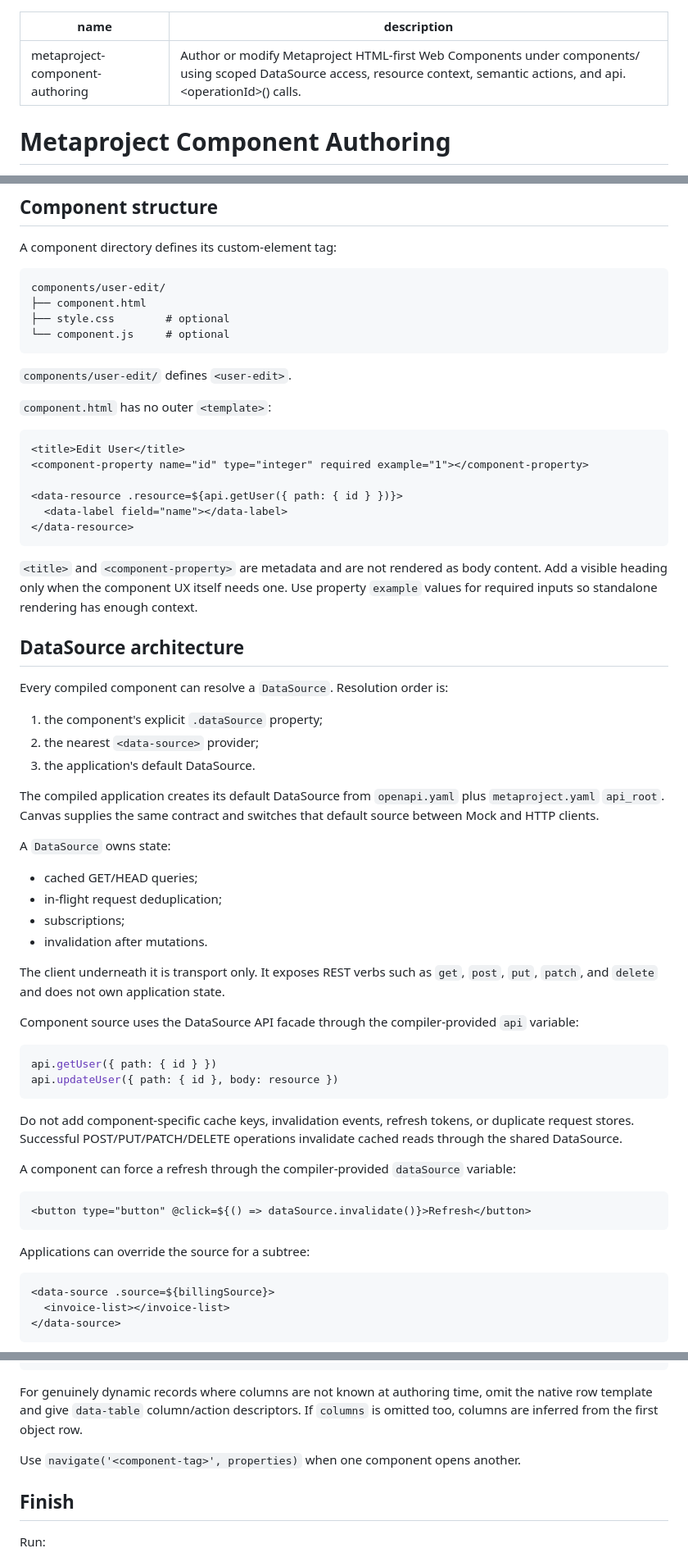
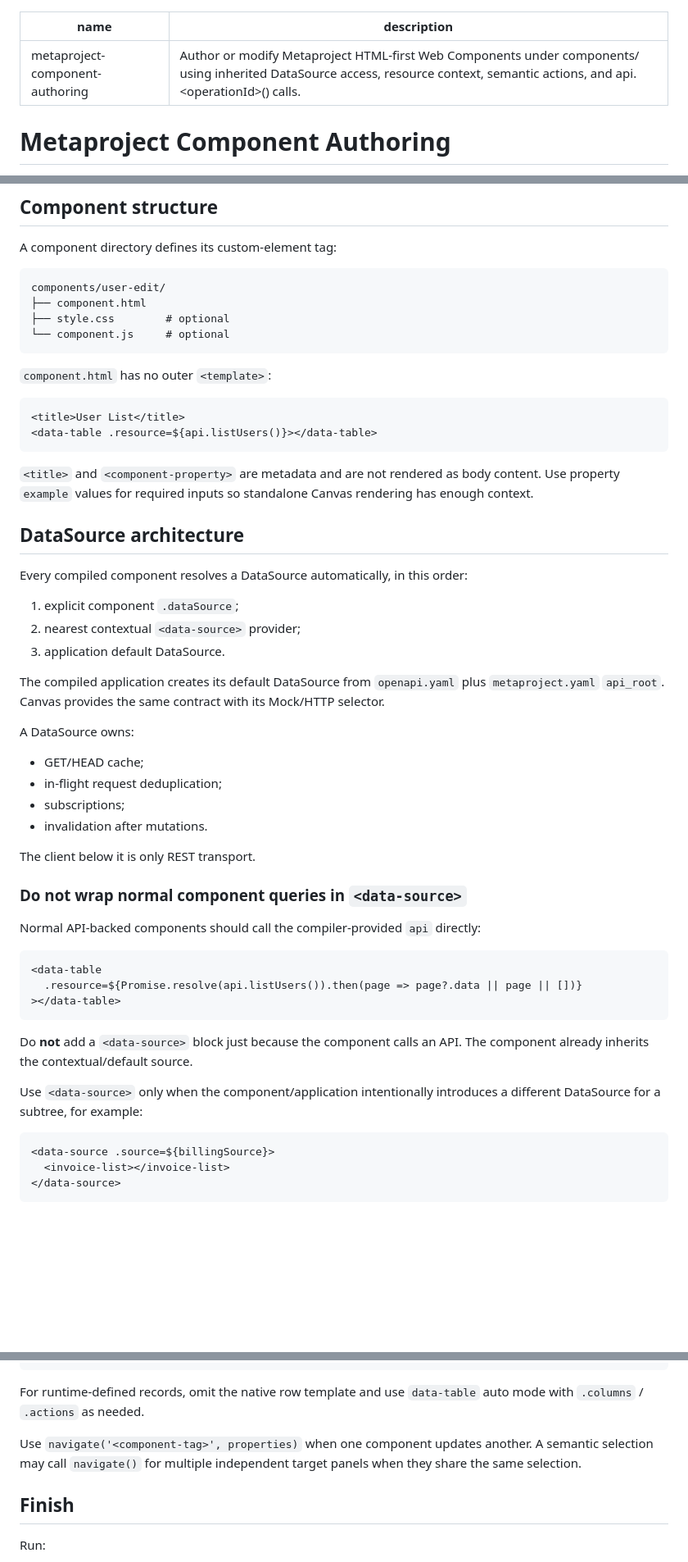
Before and after one commit to bravado/metaproject, a Markdown page: skills/component-authoring/SKILL.md, 3 parts joined by grey strips. Shown at 82% size. GitHub-like rendering; blank space fills up the shorter version.

````diff
--- a/skills/component-authoring/SKILL.md
+++ b/skills/component-authoring/SKILL.md
@@ -1,6 +1,6 @@
 ---
 name: metaproject-component-authoring
-description: Author or modify Metaproject HTML-first Web Components under components/ using scoped DataSource access, resource context, semantic actions, and api.<operationId>() calls.
+description: Author or modify Metaproject HTML-first Web Components under components/ using inherited DataSource access, resource context, semantic actions, and api.<operationId>() calls.
 ---
 
 # Metaproject Component Authoring
@@ -18,56 +18,47 @@ components/user-edit/
 └── component.js     # optional
 ```
 
-`components/user-edit/` defines `<user-edit>`.
-
 `component.html` has no outer `<template>`:
 
 ```html
-<title>Edit User</title>
-<component-property name="id" type="integer" required example="1"></component-property>
-
-<data-resource .resource=${api.getUser({ path: { id } })}>
-  <data-label field="name"></data-label>
-</data-resource>
+<title>User List</title>
+<data-table .resource=${api.listUsers()}></data-table>
 ```
 
-`<title>` and `<component-property>` are metadata and are not rendered as body content. Add a visible heading only when the component UX itself needs one. Use property `example` values for required inputs so standalone rendering has enough context.
+`<title>` and `<component-property>` are metadata and are not rendered as body content. Use property `example` values for required inputs so standalone Canvas rendering has enough context.
 
 ## DataSource architecture
 
-Every compiled component can resolve a `DataSource`. Resolution order is:
+Every compiled component resolves a DataSource automatically, in this order:
 
-1. the component's explicit `.dataSource` property;
-2. the nearest `<data-source>` provider;
-3. the application's default DataSource.
+1. explicit component `.dataSource`;
+2. nearest contextual `<data-source>` provider;
+3. application default DataSource.
 
-The compiled application creates its default DataSource from `openapi.yaml` plus `metaproject.yaml` `api_root`. Canvas supplies the same contract and switches that default source between Mock and HTTP clients.
+The compiled application creates its default DataSource from `openapi.yaml` plus `metaproject.yaml` `api_root`. Canvas provides the same contract with its Mock/HTTP selector.
 
-A `DataSource` owns state:
+A DataSource owns:
 
-- cached GET/HEAD queries;
+- GET/HEAD cache;
 - in-flight request deduplication;
 - subscriptions;
 - invalidation after mutations.
 
-The client underneath it is transport only. It exposes REST verbs such as `get`, `post`, `put`, `patch`, and `delete` and does not own application state.
+The client below it is only REST transport.
 
-Component source uses the DataSource API facade through the compiler-provided `api` variable:
+### Do not wrap normal component queries in `<data-source>`
 
-```js
-api.getUser({ path: { id } })
-api.updateUser({ path: { id }, body: resource })
+Normal API-backed components should call the compiler-provided `api` directly:
+
+```html
+<data-table
+  .resource=${Promise.resolve(api.listUsers()).then(page => page?.data || page || [])}
+></data-table>
 ```
 
-Do not add component-specific cache keys, invalidation events, refresh tokens, or duplicate request stores. Successful POST/PUT/PATCH/DELETE operations invalidate cached reads through the shared DataSource.
+Do **not** add a `<data-source>` block just because the component calls an API. The component already inherits the contextual/default source.
 
-A component can force a refresh through the compiler-provided `dataSource` variable:
-
-```html
-<button type="button" @click=${() => dataSource.invalidate()}>Refresh</button>
-```
-
-Applications can override the source for a subtree:
+Use `<data-source>` only when the component/application intentionally introduces a different DataSource for a subtree, for example:
 
 ```html
 <data-source .source=${billingSource}>
@@ -179,9 +168,9 @@ Put dynamic bindings and handlers on `<data-table>` itself, then use context-awa
 </data-table>
 ```
 
-For genuinely dynamic records where columns are not known at authoring time, omit the native row template and give `data-table` column/action descriptors. If `columns` is omitted too, columns are inferred from the first object row.
+For runtime-defined records, omit the native row template and use `data-table` auto mode with `.columns` / `.actions` as needed.
 
-Use `navigate('<component-tag>', properties)` when one component opens another.
+Use `navigate('<component-tag>', properties)` when one component updates another. A semantic selection may call `navigate()` for multiple independent target panels when they share the same selection.
 
 ## Finish
 
````
Also changed, not shown: other parts of skills/component-authoring/SKILL.md (+39 -41 lines).
